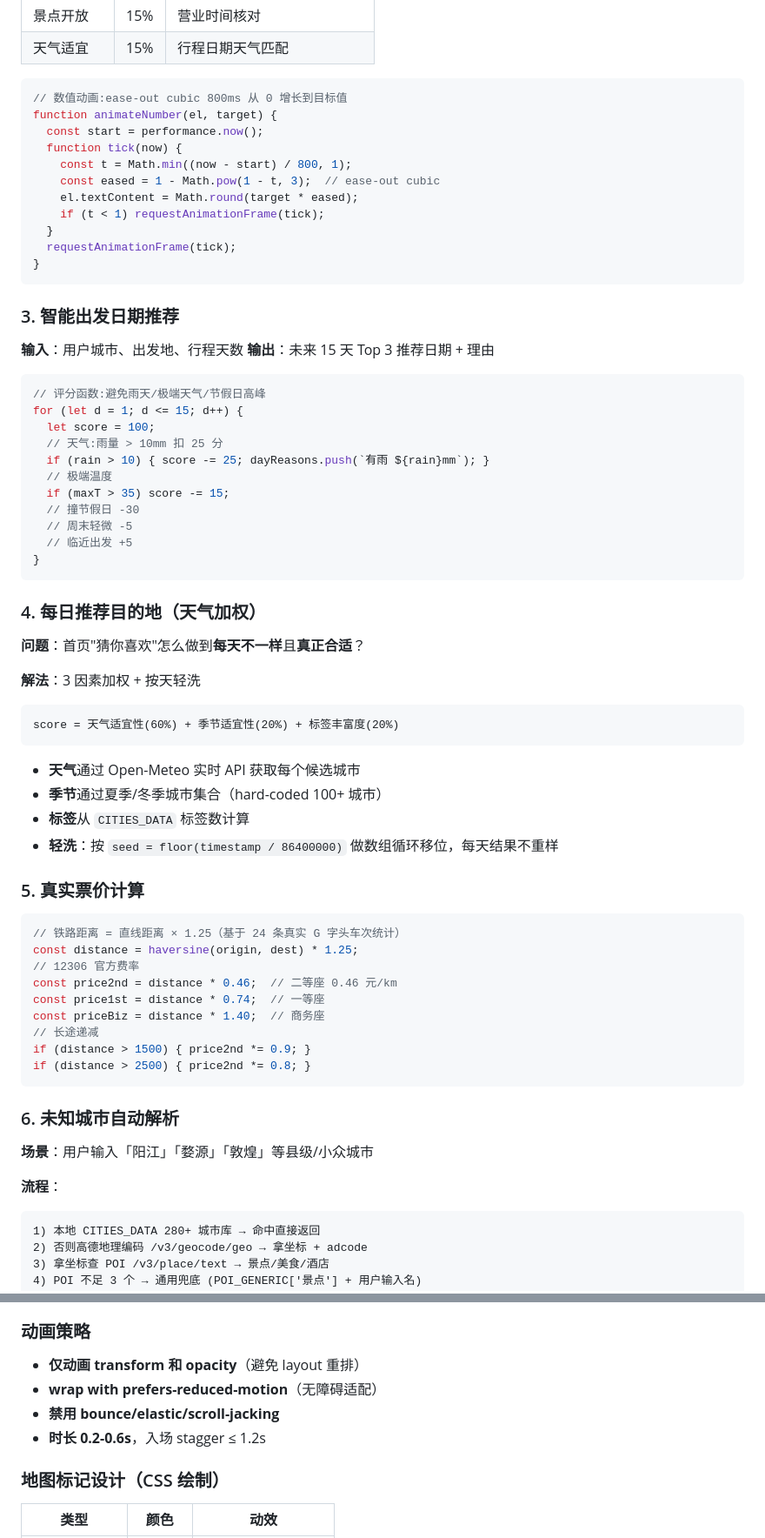
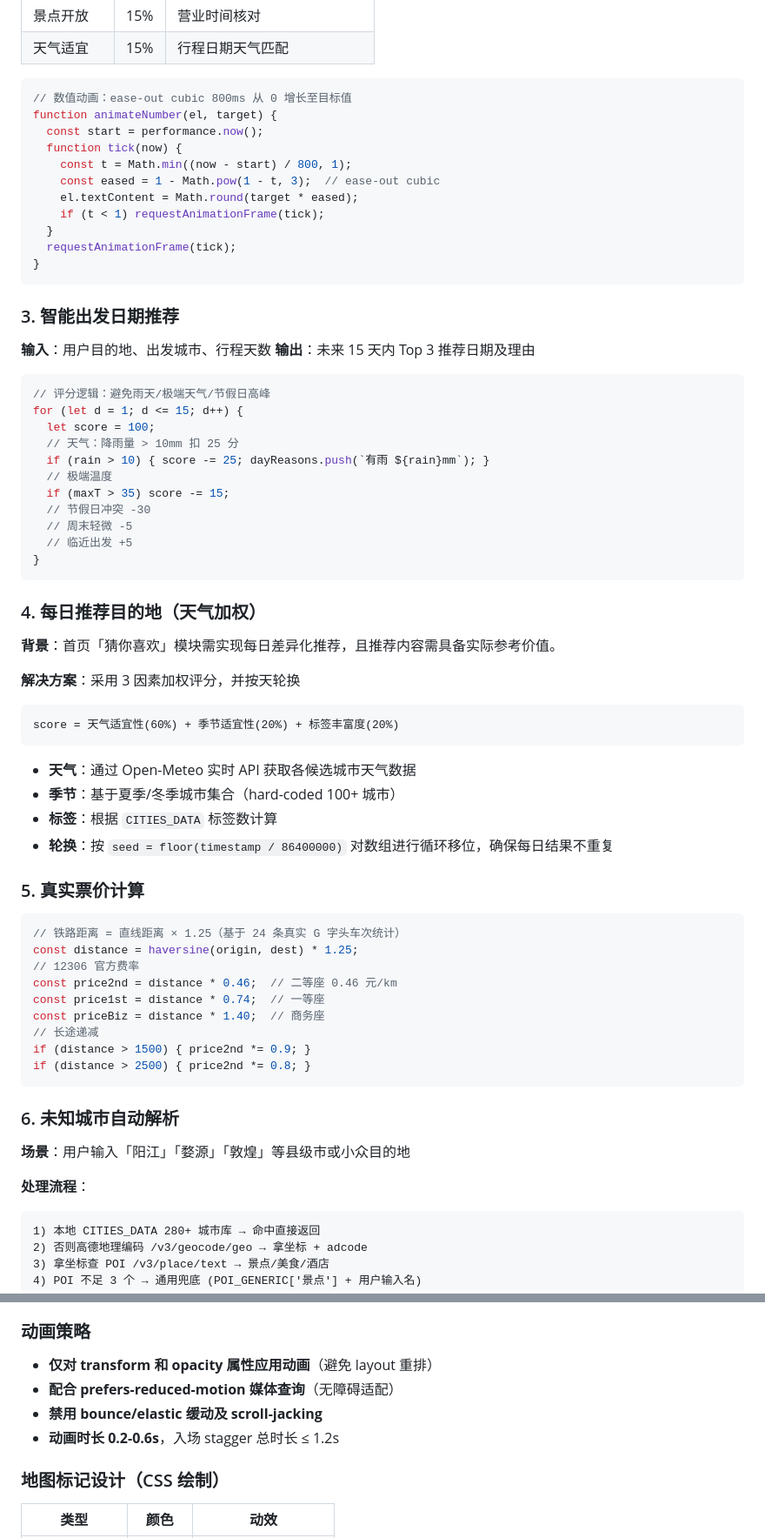
Before and after one commit to JimmyMi001/SUIT-TRAE, a Markdown page: README.md, 2 parts joined by grey strips. Shown at 87% size. Drawn GitHub-style.

````diff
--- a/README.md
+++ b/README.md
@@ -386,7 +386,7 @@ app.post('/api/itinerary/plan', async (req, res) => {
 | 天气适宜 | 15% | 行程日期天气匹配 |
 
 ```javascript
-// 数值动画:ease-out cubic 800ms 从 0 增长到目标值
+// 数值动画：ease-out cubic 800ms 从 0 增长至目标值
 function animateNumber(el, target) {
   const start = performance.now();
   function tick(now) {
@@ -401,18 +401,18 @@ function animateNumber(el, target) {
 
 ### 3. 智能出发日期推荐
 
-**输入**：用户城市、出发地、行程天数
-**输出**：未来 15 天 Top 3 推荐日期 + 理由
+**输入**：用户目的地、出发城市、行程天数
+**输出**：未来 15 天内 Top 3 推荐日期及理由
 
 ```javascript
-// 评分函数:避免雨天/极端天气/节假日高峰
+// 评分逻辑：避免雨天/极端天气/节假日高峰
 for (let d = 1; d <= 15; d++) {
   let score = 100;
-  // 天气:雨量 > 10mm 扣 25 分
+  // 天气：降雨量 > 10mm 扣 25 分
   if (rain > 10) { score -= 25; dayReasons.push(`有雨 ${rain}mm`); }
   // 极端温度
   if (maxT > 35) score -= 15;
-  // 撞节假日 -30
+  // 节假日冲突 -30
   // 周末轻微 -5
   // 临近出发 +5
 }
@@ -420,18 +420,18 @@ for (let d = 1; d <= 15; d++) {
 
 ### 4. 每日推荐目的地（天气加权）
 
-**问题**：首页"猜你喜欢"怎么做到**每天不一样**且**真正合适**？
+**背景**：首页「猜你喜欢」模块需实现每日差异化推荐，且推荐内容需具备实际参考价值。
 
-**解法**：3 因素加权 + 按天轻洗
+**解决方案**：采用 3 因素加权评分，并按天轮换
 
 ```
 score = 天气适宜性(60%) + 季节适宜性(20%) + 标签丰富度(20%)
 ```
 
-- **天气**通过 Open-Meteo 实时 API 获取每个候选城市
-- **季节**通过夏季/冬季城市集合（hard-coded 100+ 城市）
-- **标签**从 `CITIES_DATA` 标签数计算
-- **轻洗**：按 `seed = floor(timestamp / 86400000)` 做数组循环移位，每天结果不重样
+- **天气**：通过 Open-Meteo 实时 API 获取各候选城市天气数据
+- **季节**：基于夏季/冬季城市集合（hard-coded 100+ 城市）
+- **标签**：根据 `CITIES_DATA` 标签数计算
+- **轮换**：按 `seed = floor(timestamp / 86400000)` 对数组进行循环移位，确保每日结果不重复
 
 ### 5. 真实票价计算
 
@@ -449,9 +449,9 @@ if (distance > 2500) { price2nd *= 0.8; }
 
 ### 6. 未知城市自动解析
 
-**场景**：用户输入「阳江」「婺源」「敦煌」等县级/小众城市
+**场景**：用户输入「阳江」「婺源」「敦煌」等县级市或小众目的地
 
-**流程**：
+**处理流程**：
 ```
 1) 本地 CITIES_DATA 280+ 城市库 → 命中直接返回
 2) 否则高德地理编码 /v3/geocode/geo → 拿坐标 + adcode
@@ -566,10 +566,10 @@ app.get('/api/amap/staticmap', async (req, res) => {
 
 ### 动画策略
 
-- **仅动画 transform 和 opacity**（避免 layout 重排）
-- **wrap with prefers-reduced-motion**（无障碍适配）
-- **禁用 bounce/elastic/scroll-jacking**
-- **时长 0.2-0.6s**，入场 stagger ≤ 1.2s
+- **仅对 transform 和 opacity 属性应用动画**（避免 layout 重排）
+- **配合 prefers-reduced-motion 媒体查询**（无障碍适配）
+- **禁用 bounce/elastic 缓动及 scroll-jacking**
+- **动画时长 0.2-0.6s**，入场 stagger 总时长 ≤ 1.2s
 
 ### 地图标记设计（CSS 绘制）
 
````
Also changed, not shown: other parts of README.md (+169 -177 lines).
